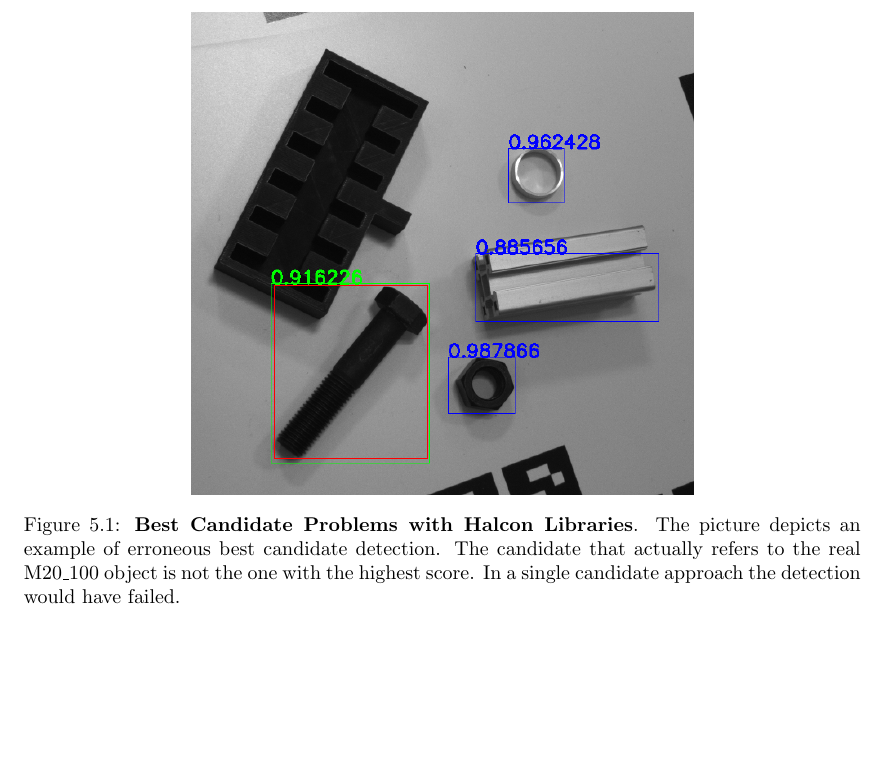
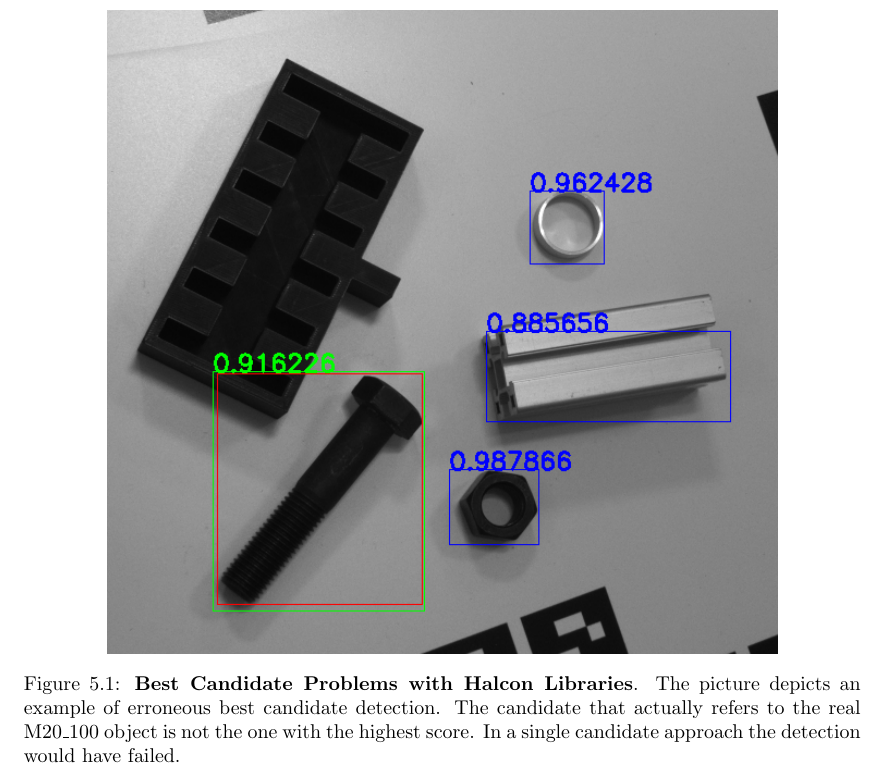
Before and after one commit to freelist/MasterThesis, a LaTeX thesis (thesis.tex, which reads chapters/4_experiments.tex): part of page 65 of 72, cut so that both start at the same text, the shorter picture padded with empty space. Compiled offline with pdfLaTeX.

Commit message:
halcon problems example

```diff
--- a/chapters/4_experiments.tex
+++ b/chapters/4_experiments.tex
@@ -30,7 +30,7 @@ In this experiment, we performed both object localization and detection since th
 
 \begin{figure}
     \centering
-    \includegraphics[width=0.6\textwidth]{figures/4_experiments/m20_100_halcon_detection_problems}
+    \includegraphics[width=0.8\textwidth]{figures/4_experiments/m20_100_halcon_detection_problems}
     \caption{\textbf{Best Candidate Problems with Halcon Libraries}. The picture depicts an example of erroneous best candidate detection. The candidate that actually refers to the real M20\_100 object is not the one with the highest score. In a single candidate approach the detection would have failed.}
     \label{fig:m20_100_halcon_detection_problems}
 \end{figure}
```
